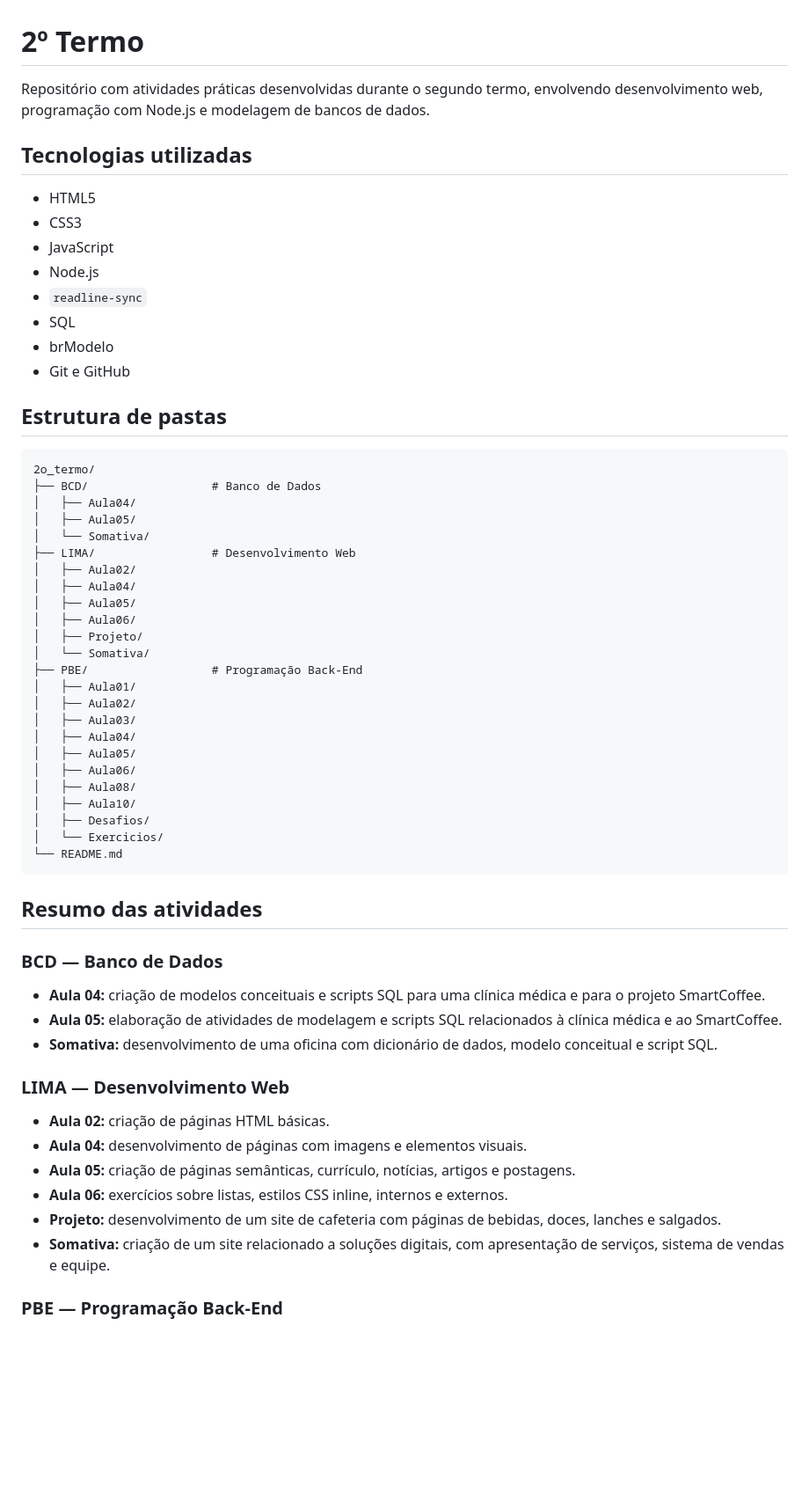
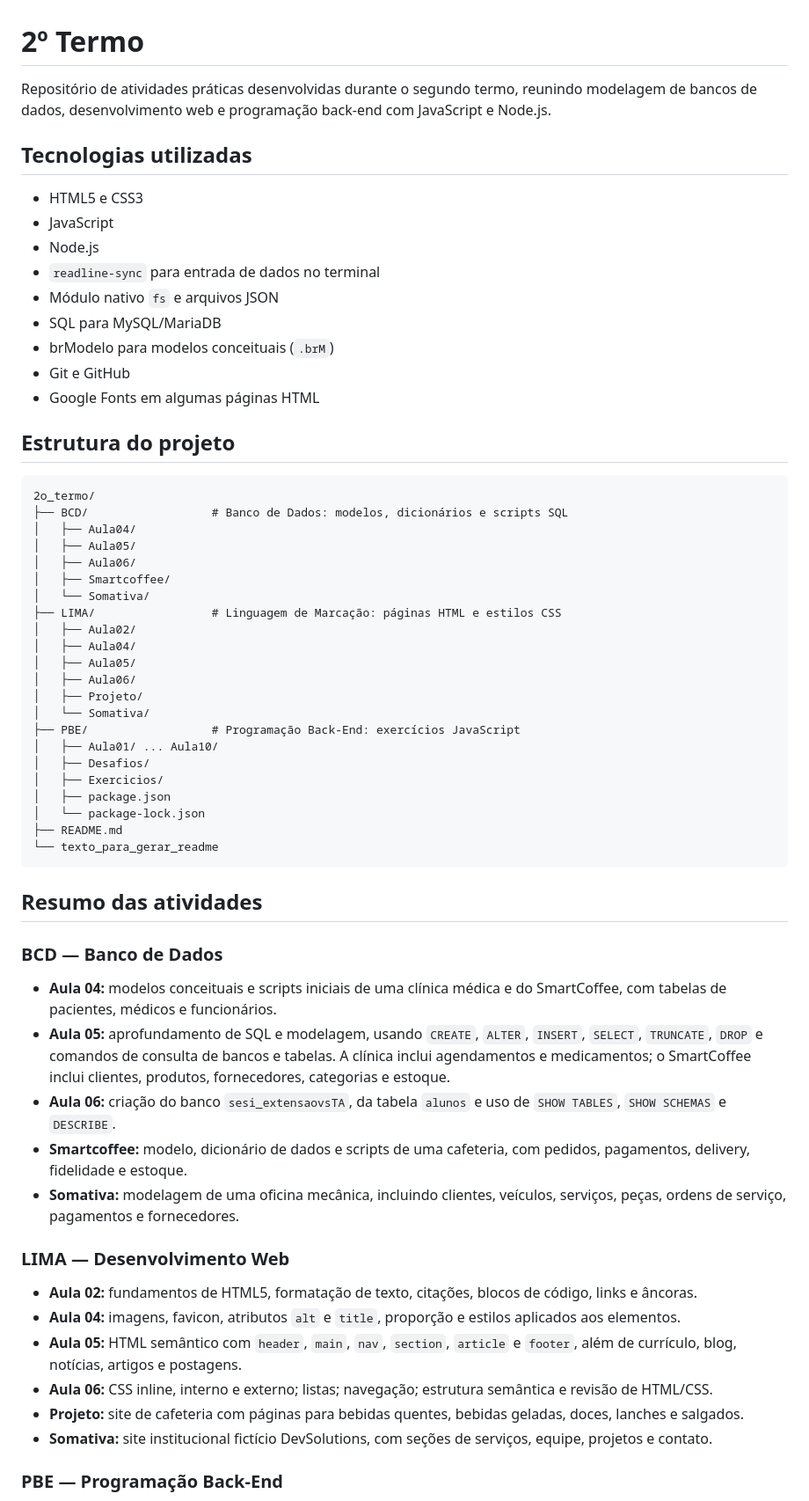
Before and after one commit to larissaaramires/2o_termo, a Markdown page: README.md, the part around one of its changes. Shown at 88% size. GitHub-like rendering; blank space fills up the shorter version.

````diff
--- a/README.md
+++ b/README.md
@@ -1,63 +1,64 @@
 # 2º Termo
 
-Repositório com atividades práticas desenvolvidas durante o segundo termo, envolvendo desenvolvimento web, programação com Node.js e modelagem de bancos de dados.
+Repositório de atividades práticas desenvolvidas durante o segundo termo, reunindo modelagem de bancos de dados, desenvolvimento web e programação back-end com JavaScript e Node.js.
 
 ## Tecnologias utilizadas
 
-- HTML5
-- CSS3
+- HTML5 e CSS3
 - JavaScript
 - Node.js
-- `readline-sync`
-- SQL
-- brModelo
+- `readline-sync` para entrada de dados no terminal
+- Módulo nativo `fs` e arquivos JSON
+- SQL para MySQL/MariaDB
+- brModelo para modelos conceituais (`.brM`)
 - Git e GitHub
+- Google Fonts em algumas páginas HTML
 
-## Estrutura de pastas
+## Estrutura do projeto
 
 ```text
 2o_termo/
-├── BCD/                  # Banco de Dados
+├── BCD/                  # Banco de Dados: modelos, dicionários e scripts SQL
 │   ├── Aula04/
 │   ├── Aula05/
+│   ├── Aula06/
+│   ├── Smartcoffee/
 │   └── Somativa/
-├── LIMA/                 # Desenvolvimento Web
+├── LIMA/                 # Linguagem de Marcação: páginas HTML e estilos CSS
 │   ├── Aula02/
 │   ├── Aula04/
 │   ├── Aula05/
 │   ├── Aula06/
 │   ├── Projeto/
 │   └── Somativa/
-├── PBE/                  # Programação Back-End
-│   ├── Aula01/
-│   ├── Aula02/
-│   ├── Aula03/
-│   ├── Aula04/
-│   ├── Aula05/
-│   ├── Aula06/
-│   ├── Aula08/
-│   ├── Aula10/
+├── PBE/                  # Programação Back-End: exercícios JavaScript
+│   ├── Aula01/ ... Aula10/
 │   ├── Desafios/
-│   └── Exercicios/
-└── README.md
+│   ├── Exercicios/
+│   ├── package.json
+│   └── package-lock.json
+├── README.md
+└── texto_para_gerar_readme
 ```
 
 ## Resumo das atividades
 
 ### BCD — Banco de Dados
 
-- **Aula 04:** criação de modelos conceituais e scripts SQL para uma clínica médica e para o projeto SmartCoffee.
-- **Aula 05:** elaboração de atividades de modelagem e scripts SQL relacionados à clínica médica e ao SmartCoffee.
-- **Somativa:** desenvolvimento de uma oficina com dicionário de dados, modelo conceitual e script SQL.
+- **Aula 04:** modelos conceituais e scripts iniciais de uma clínica médica e do SmartCoffee, com tabelas de pacientes, médicos e funcionários.
+- **Aula 05:** aprofundamento de SQL e modelagem, usando `CREATE`, `ALTER`, `INSERT`, `SELECT`, `TRUNCATE`, `DROP` e comandos de consulta de bancos e tabelas. A clínica inclui agendamentos e medicamentos; o SmartCoffee inclui clientes, produtos, fornecedores, categorias e estoque.
+- **Aula 06:** criação do banco `sesi_extensaovsTA`, da tabela `alunos` e uso de `SHOW TABLES`, `SHOW SCHEMAS` e `DESCRIBE`.
+- **Smartcoffee:** modelo, dicionário de dados e scripts de uma cafeteria, com pedidos, pagamentos, delivery, fidelidade e estoque.
+- **Somativa:** modelagem de uma oficina mecânica, incluindo clientes, veículos, serviços, peças, ordens de serviço, pagamentos e fornecedores.
 
 ### LIMA — Desenvolvimento Web
 
-- **Aula 02:** criação de páginas HTML básicas.
-- **Aula 04:** desenvolvimento de páginas com imagens e elementos visuais.
-- **Aula 05:** criação de páginas semânticas, currículo, notícias, artigos e postagens.
-- **Aula 06:** exercícios sobre listas, estilos CSS inline, internos e externos.
-- **Projeto:** desenvolvimento de um site de cafeteria com páginas de bebidas, doces, lanches e salgados.
-- **Somativa:** criação de um site relacionado a soluções digitais, com apresentação de serviços, sistema de vendas e equipe.
+- **Aula 02:** fundamentos de HTML5, formatação de texto, citações, blocos de código, links e âncoras.
+- **Aula 04:** imagens, favicon, atributos `alt` e `title`, proporção e estilos aplicados aos elementos.
+- **Aula 05:** HTML semântico com `header`, `main`, `nav`, `section`, `article` e `footer`, além de currículo, blog, notícias, artigos e postagens.
+- **Aula 06:** CSS inline, interno e externo; listas; navegação; estrutura semântica e revisão de HTML/CSS.
+- **Projeto:** site de cafeteria com páginas para bebidas quentes, bebidas geladas, doces, lanches e salgados.
+- **Somativa:** site institucional fictício DevSolutions, com seções de serviços, equipe, projetos e contato.
 
 ### PBE — Programação Back-End
 
````
Also changed, not shown: other parts of README.md (+45 -52 lines).
